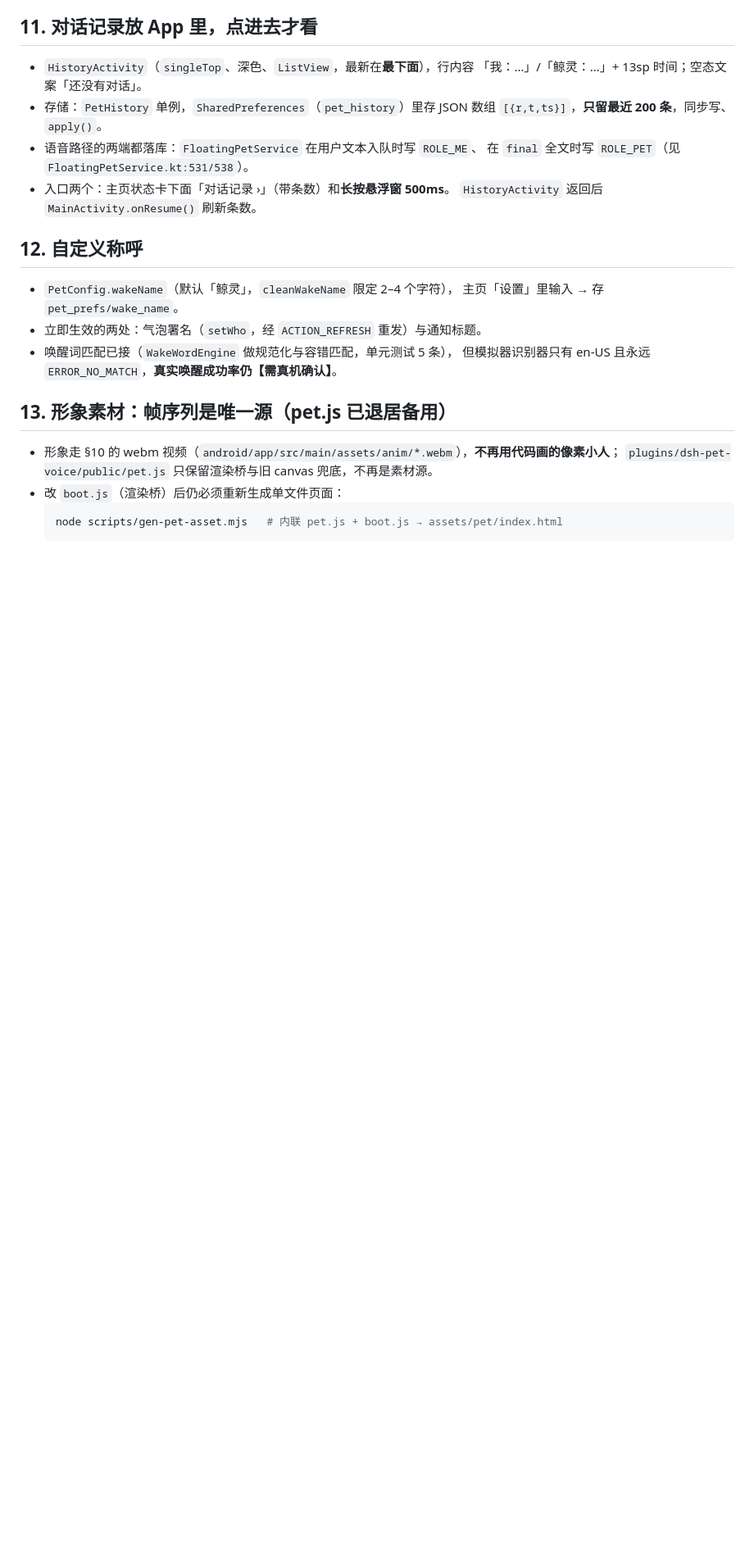
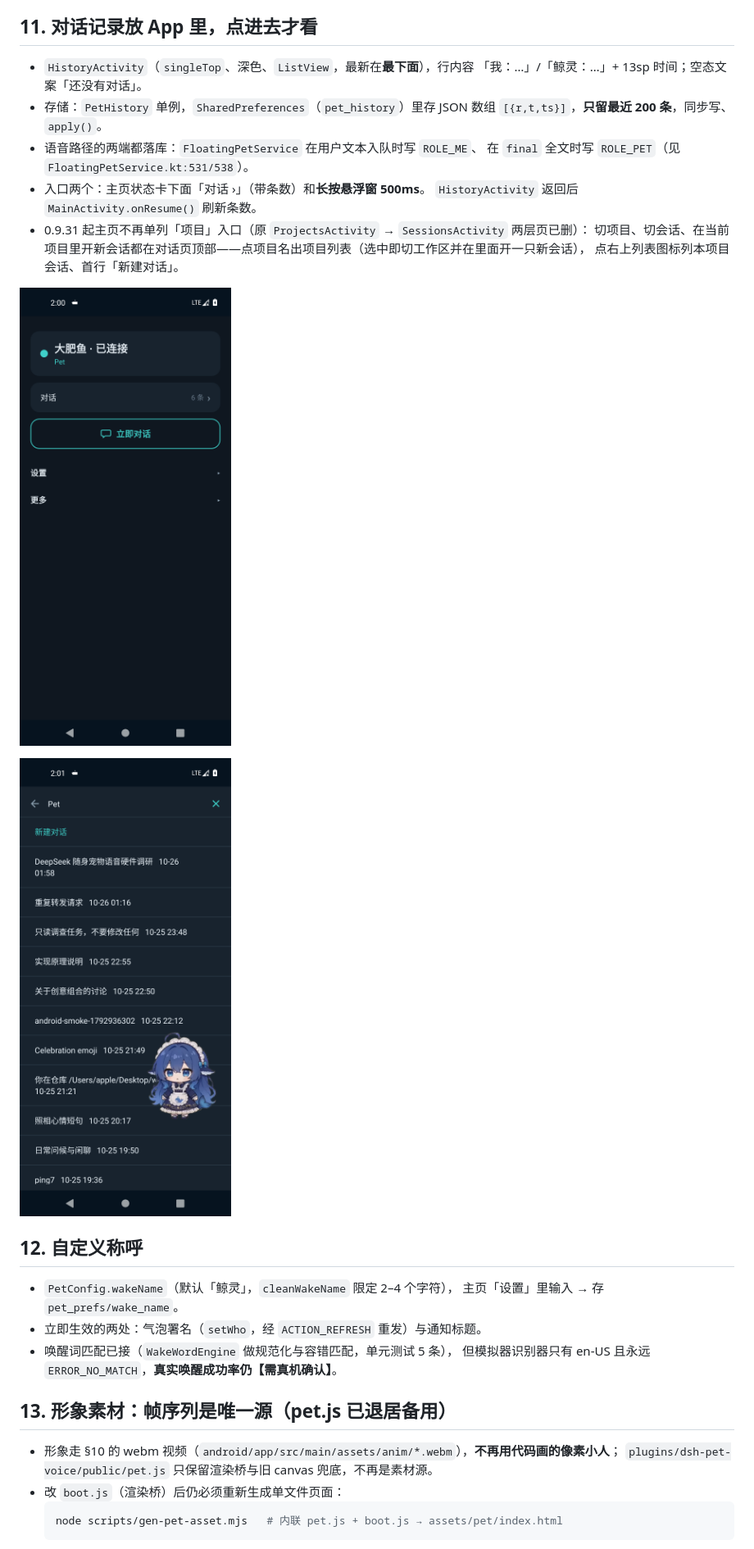
Before and after one commit to regrevia/dsh-pet-voice, a Markdown page: docs/android-app.md, the part around one of its changes. Shown at 82% size. GitHub-like rendering; pictures changed too: docs/img/0.9.31-home.png (added), docs/img/0.9.31-session-sheet.png (added); blank space fills up the shorter version.

```diff
--- a/docs/android-app.md
+++ b/docs/android-app.md
@@ -387,8 +387,15 @@ APK 因此从 **1.96 MB 长到 debug 3,674,327 B / release 3,388,437 B**（0.2.0
   `[{r,t,ts}]`，**只留最近 200 条**，同步写、`apply()`。
 - 语音路径的两端都落库：`FloatingPetService` 在用户文本入队时写 `ROLE_ME`、
   在 `final` 全文时写 `ROLE_PET`（见 `FloatingPetService.kt:531/538`）。
-- 入口两个：主页状态卡下面「对话记录 ›」（带条数）和**长按悬浮窗 500ms**。
+- 入口两个：主页状态卡下面「对话 ›」（带条数）和**长按悬浮窗 500ms**。
   `HistoryActivity` 返回后 `MainActivity.onResume()` 刷新条数。
+- 0.9.31 起主页不再单列「项目」入口（原 `ProjectsActivity` → `SessionsActivity` 两层页已删）：
+  切项目、切会话、在当前项目里开新会话都在对话页顶部——点项目名出项目列表（选中即切工作区并在里面开一只新会话），
+  点右上列表图标列本项目会话、首行「新建对话」。
+
+![首页不再有「项目」入口](img/0.9.31-home.png)
+
+![对话页顶部的项目与会话入口](img/0.9.31-session-sheet.png)
 
 ## 12. 自定义称呼
 
```
Also changed, not shown: other parts of docs/android-app.md (+1 -0 lines), README.md (+1 -1 lines), 10 other files.
